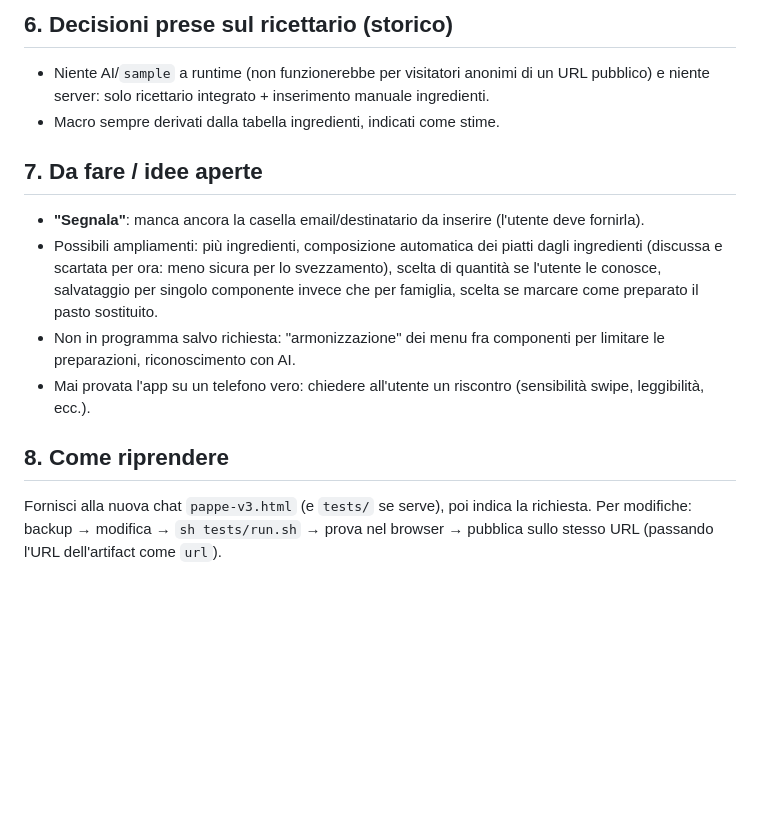
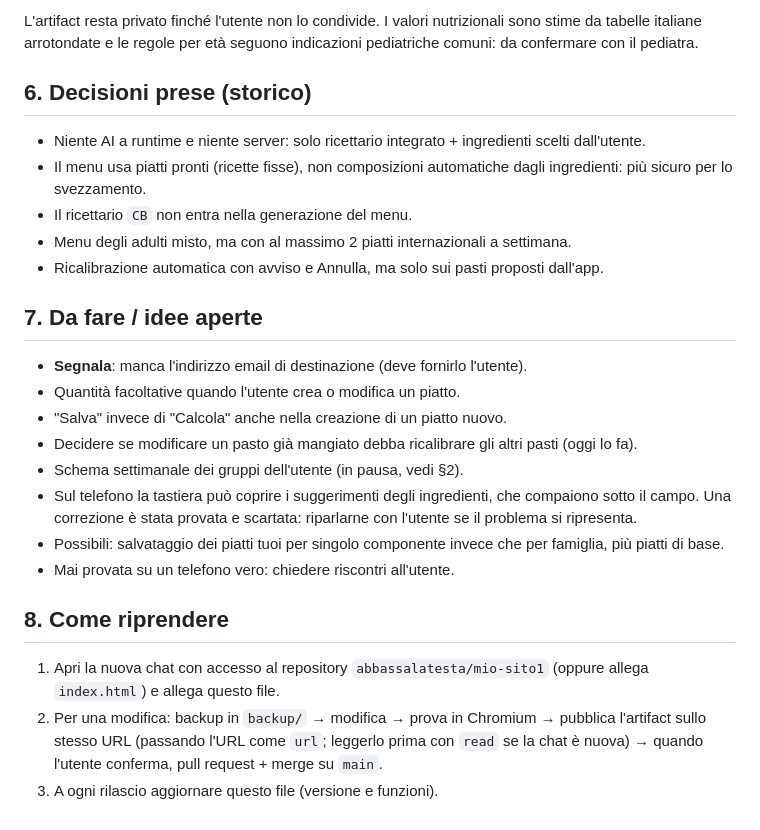
Before and after one commit to abbassalatesta/mio-sito1, a Markdown page: CONTESTO.md, the part around one of its changes. GitHub-like rendering; blank space fills up the shorter version.

```diff
--- a/CONTESTO.md
+++ b/CONTESTO.md
@@ -45,13 +115,24 @@ L'app non ha codice server/PHP: la vulnerabilità "PHP2SHELL" non la riguarda. R
 
-## 6. Decisioni prese sul ricettario (storico)
-- Niente AI/`sample` a runtime (non funzionerebbe per visitatori anonimi di un URL pubblico) e niente server: solo ricettario integrato + inserimento manuale ingredienti.
-- Macro sempre derivati dalla tabella ingredienti, indicati come stime.
+L'artifact resta privato finché l'utente non lo condivide. I valori nutrizionali sono stime da tabelle italiane arrotondate e le regole per età seguono indicazioni pediatriche comuni: da confermare con il pediatra.
+
+## 6. Decisioni prese (storico)
+- Niente AI a runtime e niente server: solo ricettario integrato + ingredienti scelti dall'utente.
+- Il menu usa piatti pronti (ricette fisse), non composizioni automatiche dagli ingredienti: più sicuro per lo svezzamento.
+- Il ricettario `CB` non entra nella generazione del menu.
+- Menu degli adulti misto, ma con al massimo 2 piatti internazionali a settimana.
+- Ricalibrazione automatica con avviso e Annulla, ma solo sui pasti proposti dall'app.
 
 ## 7. Da fare / idee aperte
-- **"Segnala"**: manca ancora la casella email/destinatario da inserire (l'utente deve fornirla).
-- Possibili ampliamenti: più ingredienti, composizione automatica dei piatti dagli ingredienti (discussa e scartata per ora: meno sicura per lo svezzamento), scelta di quantità se l'utente le conosce, salvataggio per singolo componente invece che per famiglia, scelta se marcare come preparato il pasto sostituito.
-- Non in programma salvo richiesta: "armonizzazione" dei menu fra componenti per limitare le preparazioni, riconoscimento con AI.
-- Mai provata l'app su un telefono vero: chiedere all'utente un riscontro (sensibilità swipe, leggibilità, ecc.).
+- **Segnala**: manca l'indirizzo email di destinazione (deve fornirlo l'utente).
+- Quantità facoltative quando l'utente crea o modifica un piatto.
+- "Salva" invece di "Calcola" anche nella creazione di un piatto nuovo.
+- Decidere se modificare un pasto già mangiato debba ricalibrare gli altri pasti (oggi lo fa).
+- Schema settimanale dei gruppi dell'utente (in pausa, vedi §2).
+- Sul telefono la tastiera può coprire i suggerimenti degli ingredienti, che compaiono sotto il campo. Una correzione è stata provata e scartata: riparlarne con l'utente se il problema si ripresenta.
+- Possibili: salvataggio dei piatti tuoi per singolo componente invece che per famiglia, più piatti di base.
+- Mai provata su un telefono vero: chiedere riscontri all'utente.
 
 ## 8. Come riprendere
-Fornisci alla nuova chat `pappe-v3.html` (e `tests/` se serve), poi indica la richiesta. Per modifiche: backup → modifica → `sh tests/run.sh` → prova nel browser → pubblica sullo stesso URL (passando l'URL dell'artifact come `url`).
+1. Apri la nuova chat con accesso al repository `abbassalatesta/mio-sito1` (oppure allega `index.html`) e allega questo file.
+2. Per una modifica: backup in `backup/` → modifica → prova in Chromium → pubblica l'artifact sullo stesso URL (passando l'URL come `url`; leggerlo prima con `read` se la chat è nuova) → quando l'utente conferma, pull request + merge su `main`.
+3. A ogni rilascio aggiornare questo file (versione e funzioni).
```
Also changed, not shown: other parts of CONTESTO.md (+103 -33 lines).
